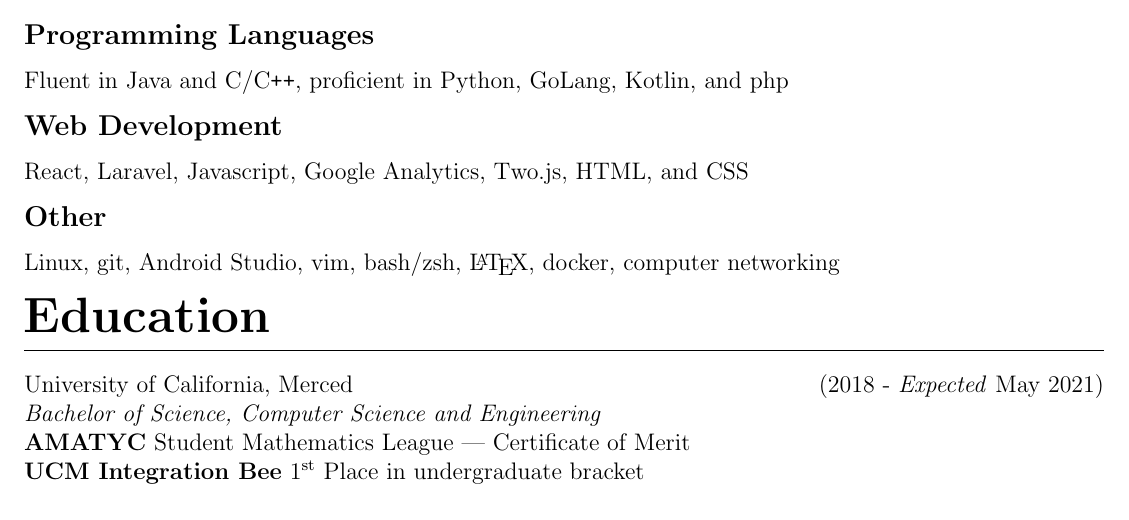
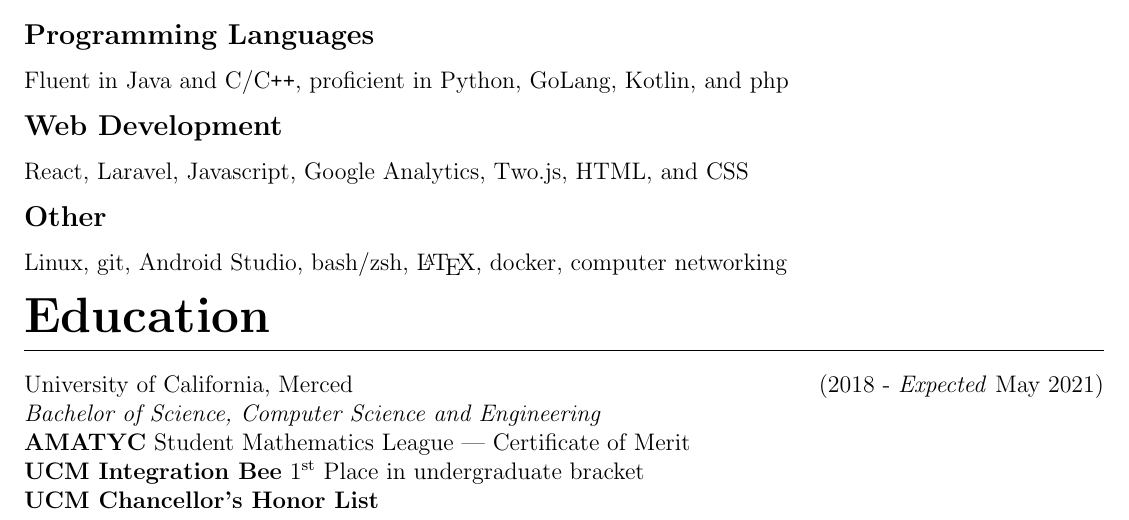
Before and after one commit to KevinPal/Resume-1, a LaTeX CV (Resume.tex, which reads coursework.tex, techskills/other.tex): part of the page, cut so that both start at the same text. Compiled offline with pdfLaTeX.

Commit message:
Added ucmerced chancellor's list
Removed vim

```diff
--- a/coursework.tex
+++ b/coursework.tex
@@ -1,6 +1,7 @@
 \documentclass[./Resume.tex]{subfiles}
 \begin{document}
     \\{\bfseries AMATYC} Student Mathematics League --- Certificate of Merit\\
-    {\bfseries UCM Integration Bee} 1\textsuperscript{st} Place in undergraduate bracket
+    {\bfseries UCM Integration Bee} 1\textsuperscript{st} Place in undergraduate bracket\\
+    {\bfseries UCM Chancellor's Honor List}
     \vspace*{-2mm}
 \end{document}
--- a/techskills/other.tex
+++ b/techskills/other.tex
@@ -1,6 +1,6 @@
 \documentclass[../Resume.tex]{subfiles}
 \begin{document}
     \subsection{Other}
-    Linux, git, Android Studio, vim, bash/zsh, {\LaTeX}, docker, computer networking
+    Linux, git, Android Studio, bash/zsh, {\LaTeX}, docker, computer networking
     \vspace*{-4mm}
 \end{document}
```
Also changed, not shown: Resume.jpg, Resume.pdf.
